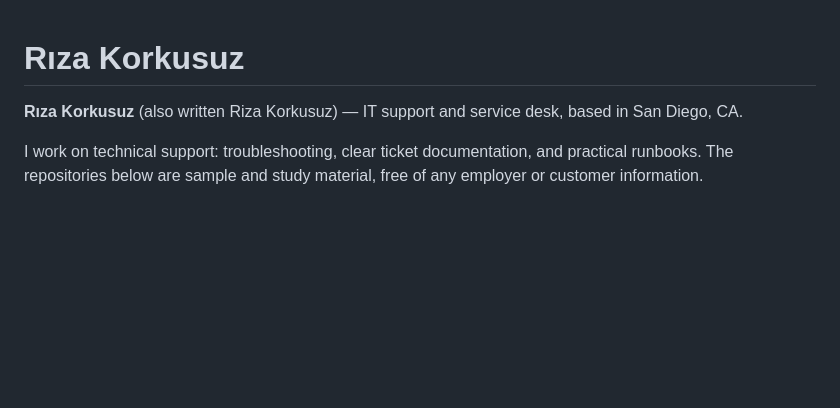
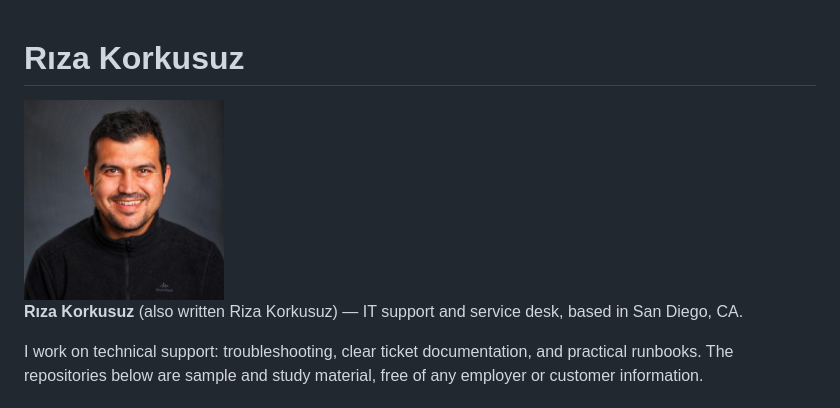
Before and after one commit to rizakorkusuz/rizakorkusuz, a Markdown page: README.md, the part around the change. Drawn GitHub-style; pictures changed too: assets/riza-korkusuz.jpg (added); blank space fills up the shorter version.

Commit message:
Add public portrait to the profile README (#2)
Use the existing GitHub profile photo, with alt text and a 200px display size, and leave the current name, experience, and links unchanged.

Co-authored-by: Cursor Agent <cursoragent@cursor.com>

```diff
--- a/README.md
+++ b/README.md
@@ -1,4 +1,6 @@
 # Rıza Korkusuz
+
+<img src="assets/riza-korkusuz.jpg" alt="Portrait of Rıza Korkusuz" width="200" height="200">
 
 **Rıza Korkusuz** (also written Riza Korkusuz) — IT support and service desk, based in San Diego, CA.
 
```
